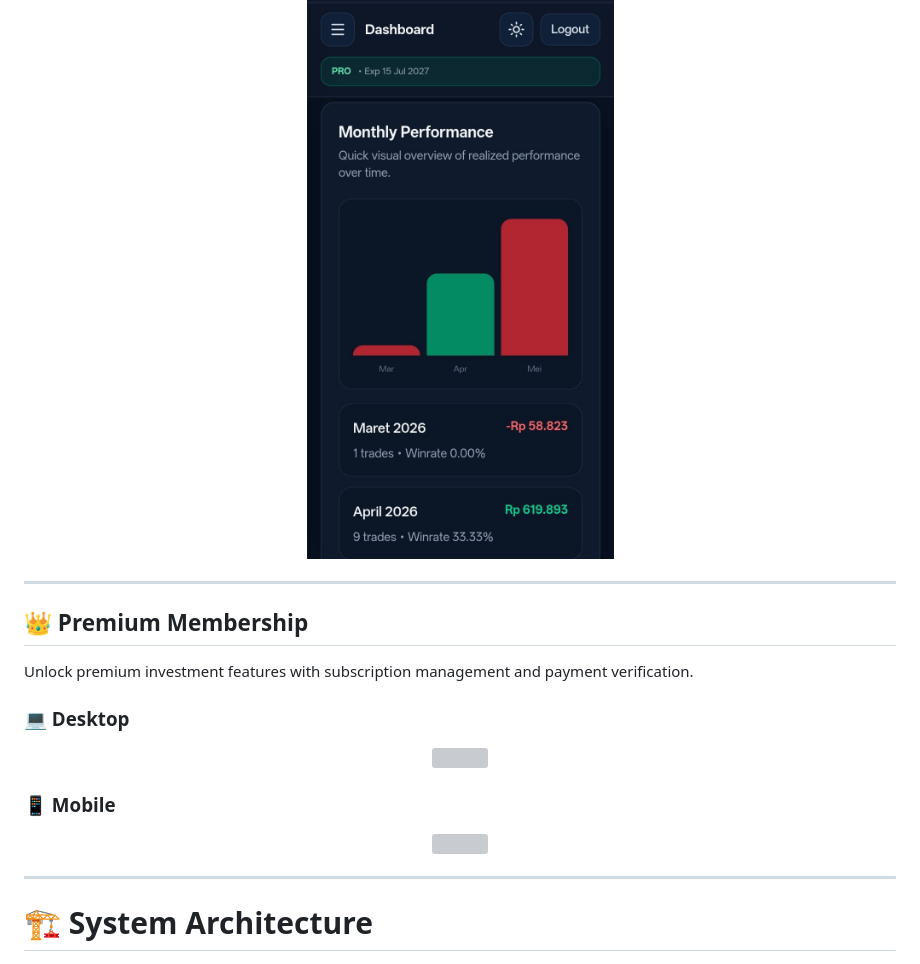
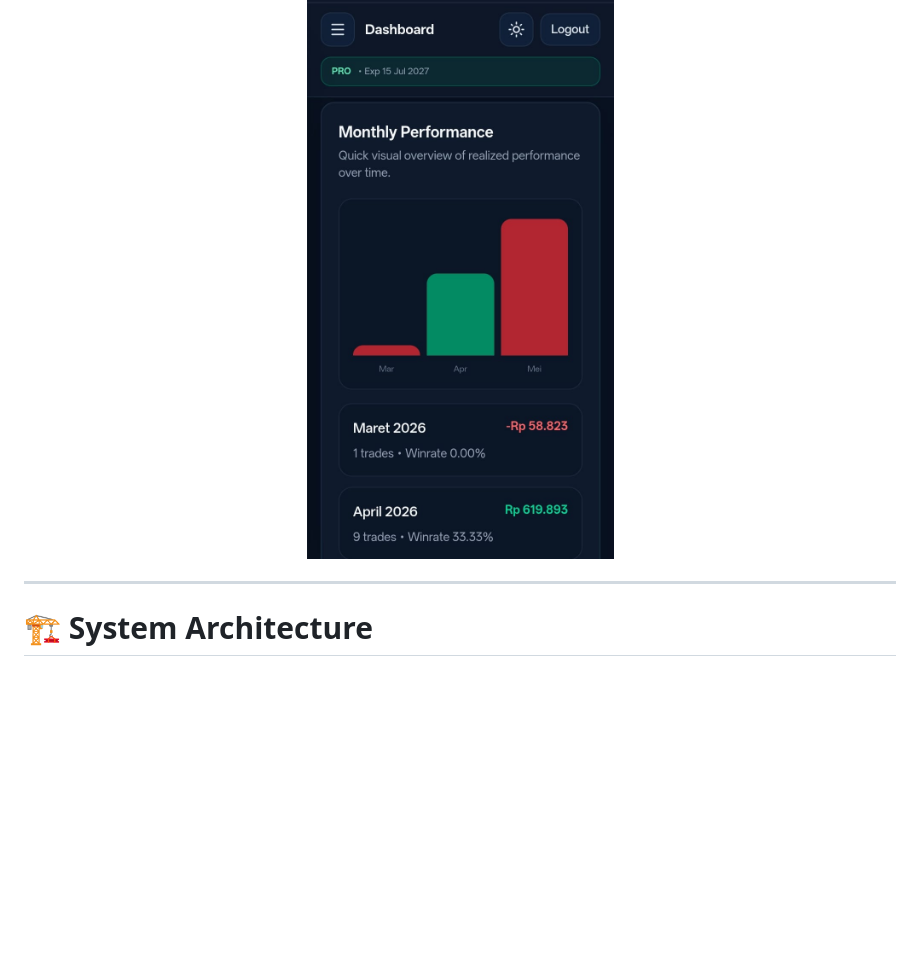
Before and after one commit to FeryPermana/gettradeledger.com, a Markdown page: README.md, the part around the change. Drawn GitHub-style; blank space fills up the shorter version; grey boxes are pictures that could not be loaded.

Commit message:
docs upload

```diff
--- a/README.md
+++ b/README.md
@@ -109,24 +109,6 @@ Analyze portfolio performance, allocation, gain/loss, investment growth, and fin
 
 <p align="center">
     <img src="docs/images/analytics-mobile.png" width="320">
-</p>
-
----
-
-## 👑 Premium Membership
-
-Unlock premium investment features with subscription management and payment verification.
-
-### 💻 Desktop
-
-<p align="center">
-    <img src="docs/images/premium-desktop.png" width="100%">
-</p>
-
-### 📱 Mobile
-
-<p align="center">
-    <img src="docs/images/premium-mobile.png" width="320">
 </p>
 
 ---
```
